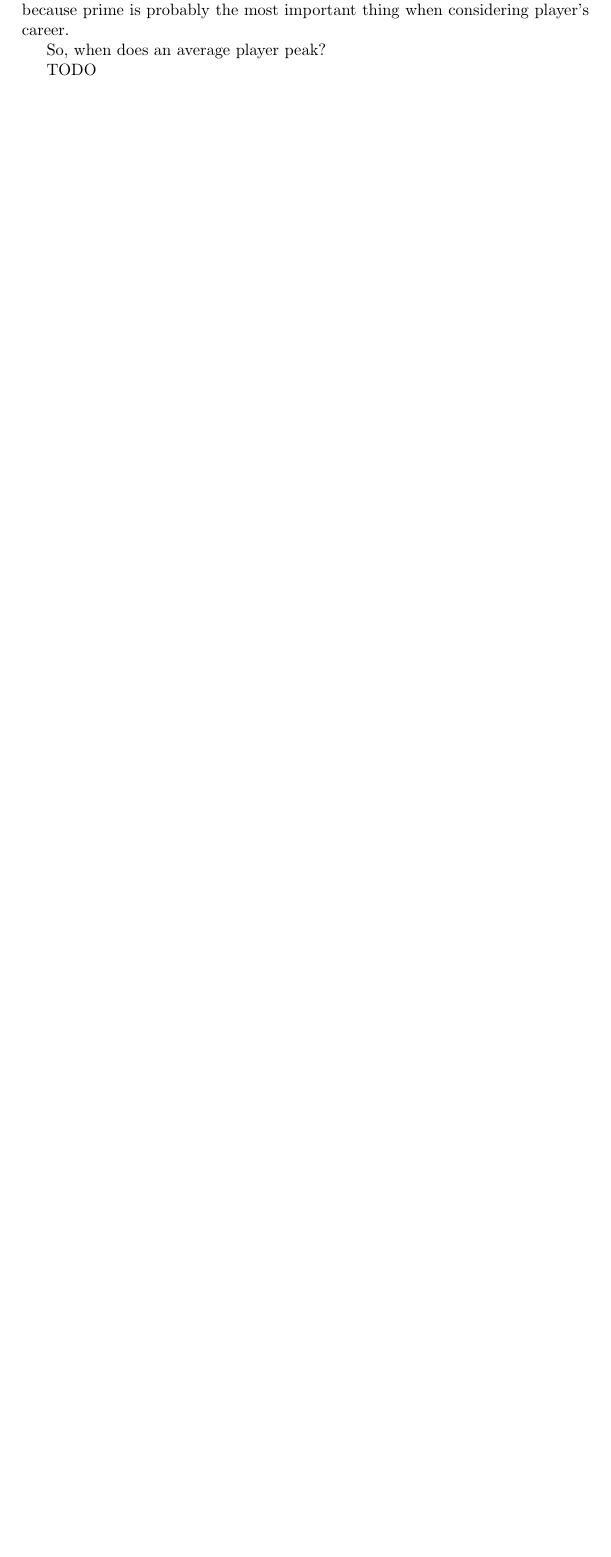
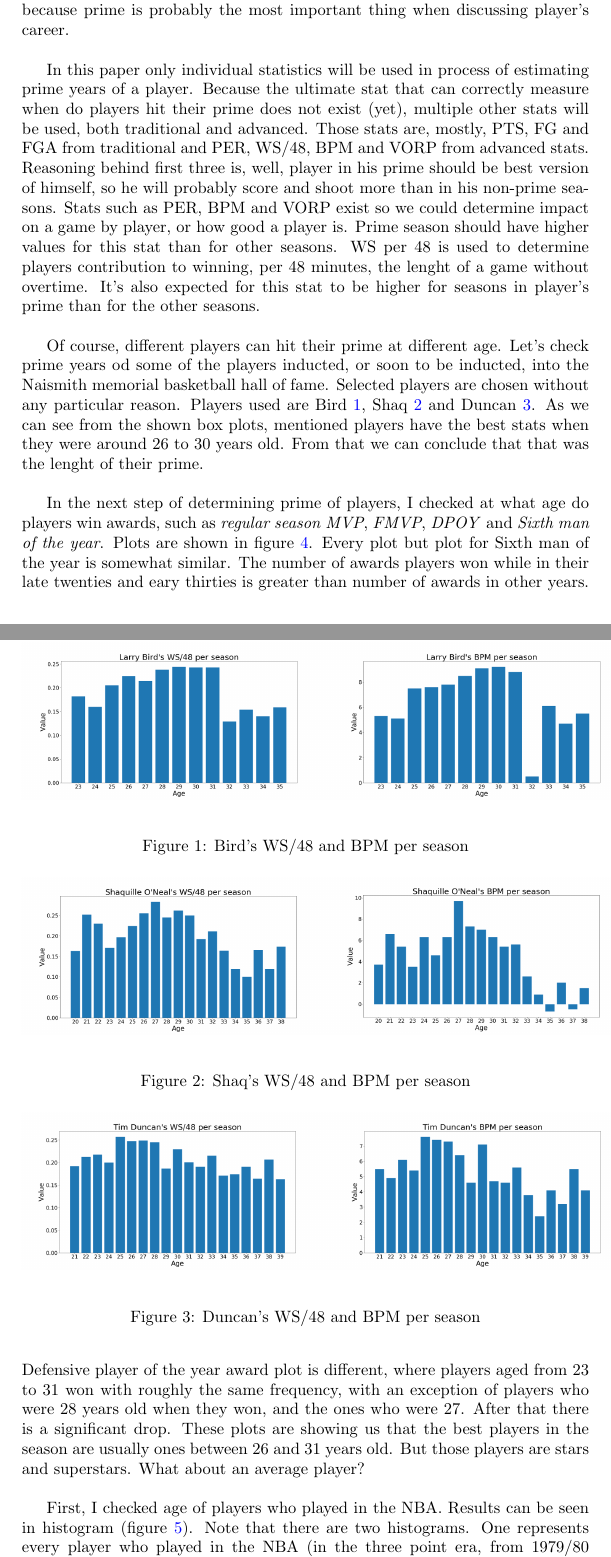
Before and after one commit to davgav123/Mining_NBA, a LaTeX document (documentation/tex_source/docs.tex): part of page 5 of 6 before the commit and two parts of pages 5 and 6 of 8 after it, the two joined at a grey line, cut so that both start at the same text, the shorter picture padded with empty space. Compiled offline with pdfLaTeX.

Commit message:
Added more info in documentation
Continued with determining players prime section. Added some graphs and text. Fixed some previous errors.

```diff
--- a/documentation/tex_source/docs.tex
+++ b/documentation/tex_source/docs.tex
@@ -146,8 +146,36 @@
 \section{Calculating prime of an average player}
 \label{prime}
 
-In this section we will try to determine when does an average player hit their prime. But first, what is prime? In order to answer that question we must first define something called peak. Peak is the best season player had in his career. Knowing that, prime can be defined as a player's seasons in which he is close, or somewhat close, to his peak. Knowing length of a player's prime is important, because prime is probably the most important thing when considering player's career.
+In this section we will try to determine when does an average player hit their \textit{prime}. But first, what is prime? In order to answer that question we must first define something called \textit{peak}. Peak is the best season player had in his career. Knowing that, prime can be defined as player's seasons in which he is close, or somewhat close, to his peak. Knowing length of a player's prime is important, because prime is probably the most important thing when discussing player's career. \\
 
-So, when does an average player peak?
+In this paper only individual statistics will be used in process of estimating prime years of a player. Because the ultimate stat that can correctly measure when do players hit their prime does not exist (yet), multiple other stats will be used, both traditional and advanced. Those stats are, mostly, PTS, FG and FGA from traditional and PER, WS/48, BPM and VORP from advanced stats. Reasoning behind first three is, well, player in his prime should be best version of himself, so he will probably score and shoot more than in his non-prime seasons. Stats such as PER, BPM and VORP exist so we could determine impact on a game by player, or how good a player is. Prime season should have higher values for this stat than for other seasons. WS per 48 is used to determine players contribution to winning, per 48 minutes, the lenght of a game without overtime. It's also expected for this stat to be higher for seasons in player's prime than for the other seasons. \\
 
-TODO
+Of course, different players can hit their prime at different age. Let's check prime years od some of the players inducted, or soon to be inducted, into the Naismith memorial basketball hall of fame. Selected players are chosen without any particular reason. Players used are Bird \ref{plt:bird}, Shaq \ref{plt:shaq} and Duncan \ref{plt:duncan}. As we can see from the shown box plots, mentioned players have the best stats when they were around 26 to 30 years old. From that we can conclude that that was the lenght of their prime.  \\
+
+
+\begin{figure}[h!]
+\begin{center}
+\includegraphics[scale=0.32]{bird.png}
+\end{center}
+\caption{Bird's WS/48 and BPM per season}
+\label{plt:bird}
+\end{figure}
+
+\begin{figure}[h!]
+\begin{center}
+\includegraphics[scale=0.32]{shaq.png} % 2 x 800px and 413px
+\end{center}
+\caption{Shaq's WS/48 and BPM per season}
+\label{plt:shaq}
+\end{figure}
+
+\begin{figure}[h!]
+\begin{center}
+\includegraphics[scale=0.32]{duncan.png}
+\end{center}
+\caption{Duncan's WS/48 and BPM per season}
+\label{plt:duncan}
+\end{figure}
+
+
+In the next step of determining prime of players, I checked at what age do players win awards, such as \textit{regular season MVP}, \textit{FMVP}, \textit{DPOY} and \textit{Sixth man of the year}. Plots are shown in figure \ref{plt:awards}. Every plot but plot for Sixth man of the year is somewhat similar. The number of awards players won while in their late twenties and eary thirties is greater than number of awards in other years. Defensive player of the year award plot is different, where players aged from 23 to 31 won with roughly the same frequency, with an exception of players who were 28 years old when they won, and the ones who were 27. After that there is a significant drop. These plots are showing us that the best players in the season are usually ones between 26 and 31 years old. But those players are stars and superstars. What about an average player?  \\
@@ -153,0 +188,4 @@
+\label{plt:awards}
+\end{figure}
+
+First, I checked age of players who played in the NBA. Results can be seen in histogram (figure \ref{plt:age_hist}). Note that there are two histograms. One represents every player who played in the NBA (in the three point era, from 1979/80 season). The other is filtering out every player (from the same era) that has played in less than 25 games and less then 15 minutes per game. Those players are filtered because I don't consider them regular contributors for the team they are playing for, so they might not be important. Also, I just wanted to check on their histogram as well.
```
Also changed, not shown: documentation/docs.pdf, documentation/tex_source/age_histograms.png (added), documentation/tex_source/awards_plots.png (added), documentation/tex_source/bird.png (added), documentation/tex_source/duncan.png (added), documentation/tex_source/shaq.png (added), documentation/tex_source/docs.tex (17 more changed lines).
